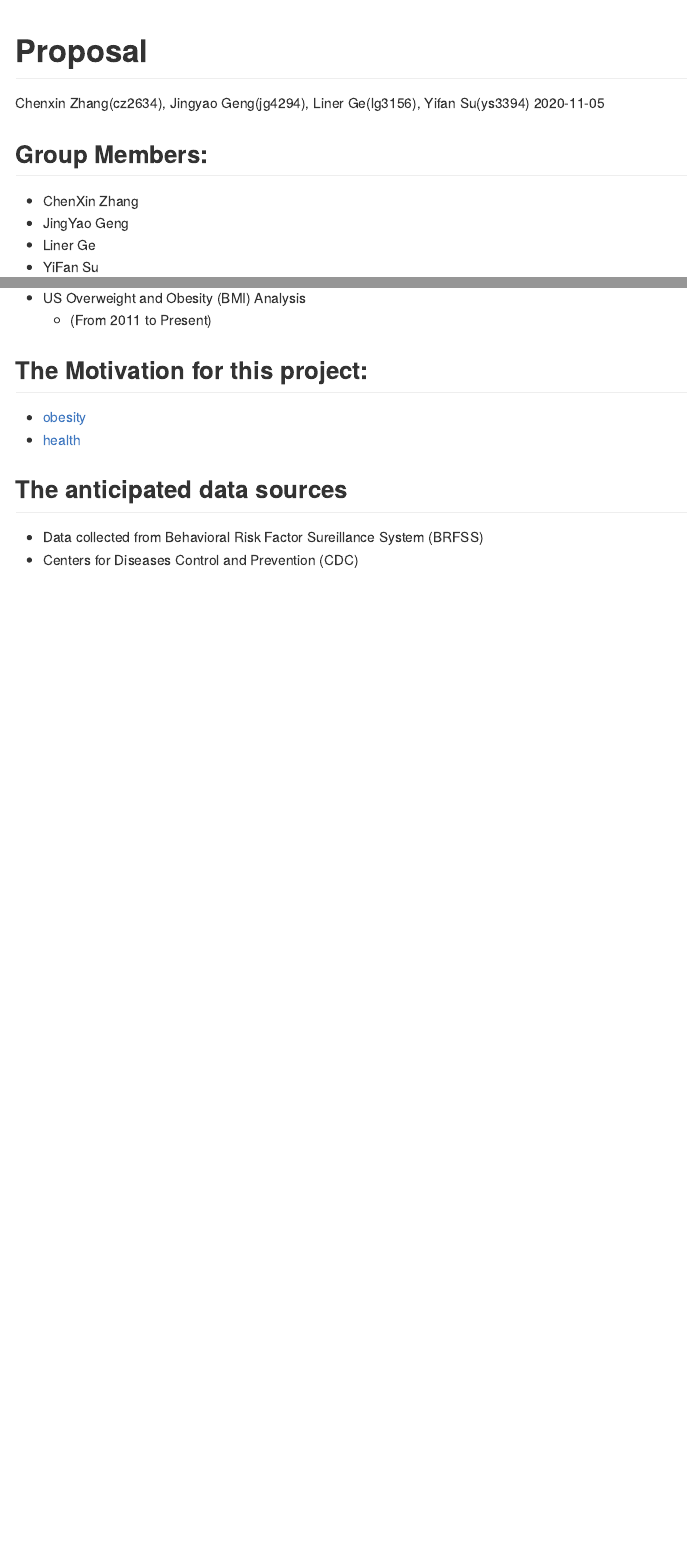
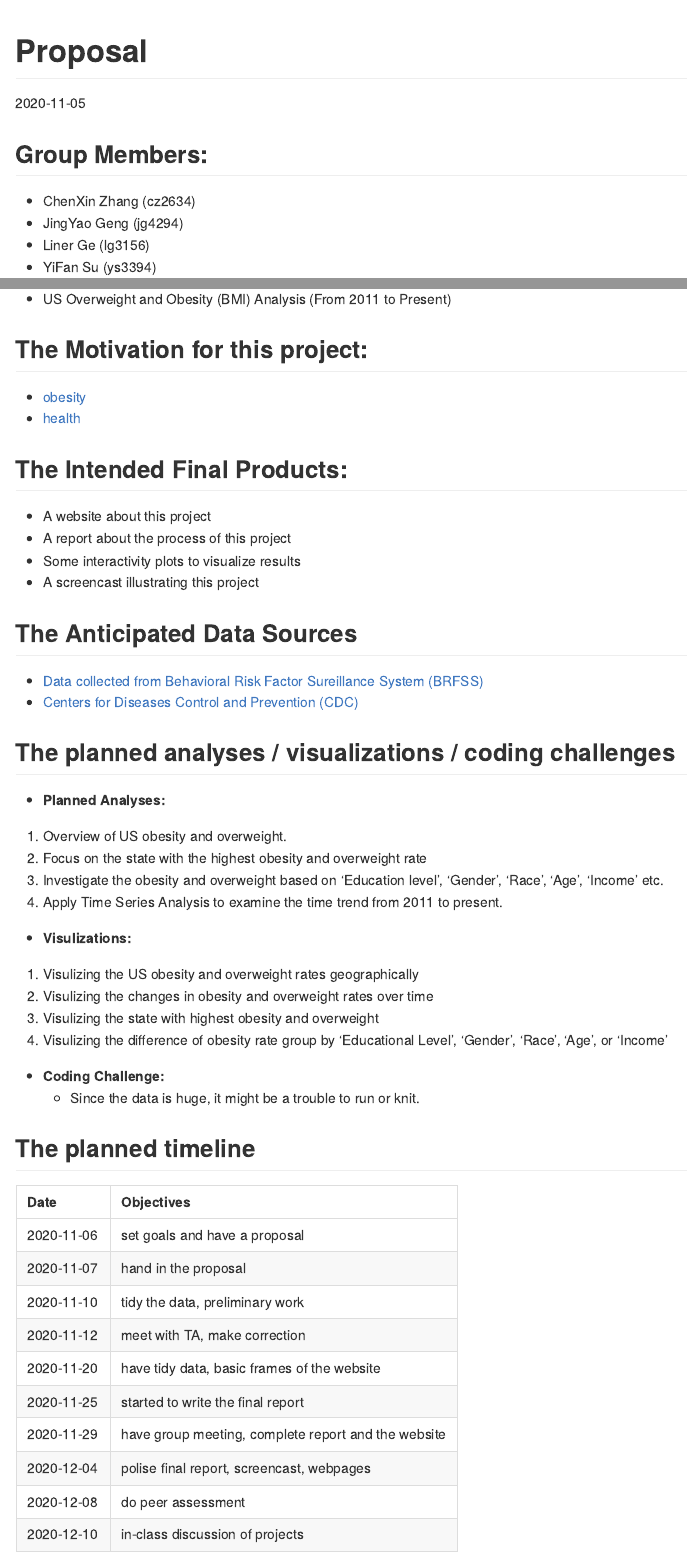
Before and after one commit to chenxin214/p8105_final_project, an R Markdown document (p8105_proposal.Rmd): the page in a window 1100 px wide, from its top, and a second part further down, joined at a grey line. Rendered offline with R 4.5, knitr and Pandoc, with nearby package versions.

Commit message:
proposal basic

````diff
--- a/p8105_proposal.Rmd
+++ b/p8105_proposal.Rmd
@@ -1,6 +1,5 @@
 ---
 title: "Proposal"
-author: "Chenxin Zhang(cz2634), Jingyao Geng(jg4294), Liner Ge(lg3156), Yifan Su(ys3394)"
 date: '`r format(Sys.time(), "%Y-%m-%d")`'
 output: github_document
 
@@ -8,20 +7,51 @@ output: github_document
 
 ## Group Members:
 
-* ChenXin Zhang
-* JingYao Geng
-* Liner Ge
-* YiFan Su
+* ChenXin Zhang (cz2634)
+* JingYao Geng (jg4294)
+* Liner Ge (lg3156)
+* YiFan Su (ys3394)
 
 ## The Tentative Project Title:
-* US Overweight and Obesity (BMI) Analysis
-   * (From 2011 to Present)
+* US Overweight and Obesity (BMI) Analysis (From 2011 to Present)
 
 ## The Motivation for this project:
+
 - [obesity](https://www.who.int/news-room/fact-sheets/detail/obesity-and-overweight)
 - [health](https://www.healthline.com/health/obesity-facts)
 
-## The anticipated data sources
+## The Intended Final Products:
+* A website about this project
+* A report about the process of this project
+* Some interactivity plots to visualize results
+* A screencast illustrating this project
 
-* Data collected from Behavioral Risk Factor Sureillance System (BRFSS)
-* Centers for Diseases Control and Prevention (CDC)
+## The Anticipated Data Sources
+
+- [Data collected from Behavioral Risk Factor Sureillance System (BRFSS)](https://chronicdata.cdc.gov/Behavioral-Risk-Factors/BRFSS-Table-of-Overweight-and-Obesity-BMI-/fqb7-mgjf)
+- [Centers for Diseases Control and Prevention (CDC)](https://www.cdc.gov/obesity/data/prevalence-maps.html#age)
+
+## The planned analyses / visualizations / coding challenges
+
+* **Planned Analyses:**
+1. Overview of US obesity and overweight.
+2. Focus on the state with the highest obesity and overweight rate
+3. Investigate the obesity and overweight based on 'Education level', 'Gender', 'Race', 'Age', 'Income' etc.
+4. Apply Time Series Analysis to examine the time trend from 2011 to present.
+
+* **Visulizations:**
+1. Visulizing the US obesity and overweight rates geographically
+2. Visulizing the changes in obesity and overweight rates over time
+3. Visulizing the state with highest obesity and overweight
+4. Visulizing the difference of obesity rate group by 'Educational Level',  'Gender', 'Race', 'Age', or 'Income'
+
+* **Coding Challenge:**
+    * Since the data is huge, it might be a trouble to run or knit.
+
+## The planned timeline
+
+```{r echo=FALSE, message=FALSE}
+library(tidyverse)
+readxl::read_xlsx("./timeline.xlsx") %>%
+  knitr::kable()
+```
````
Also changed, not shown: p8105_proposal.md, timeline.xlsx (added).
